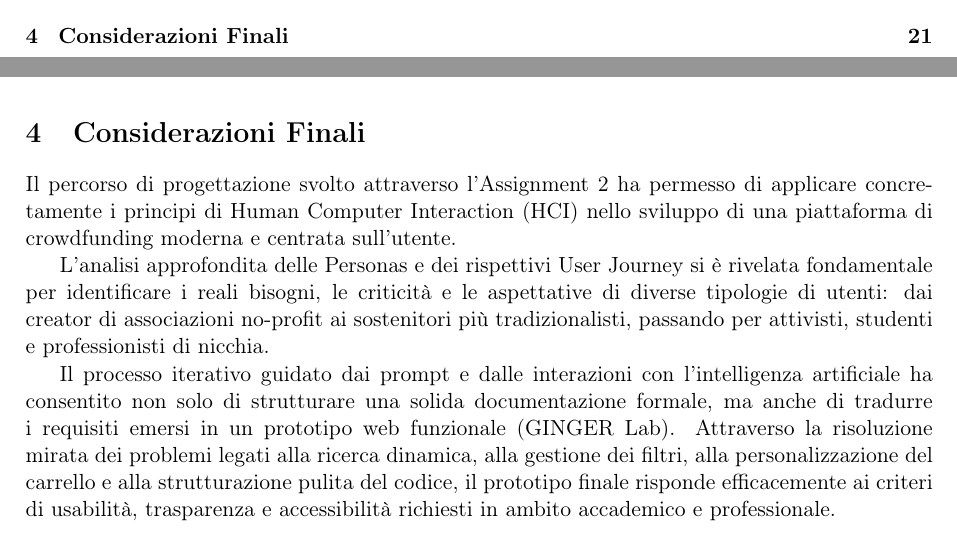
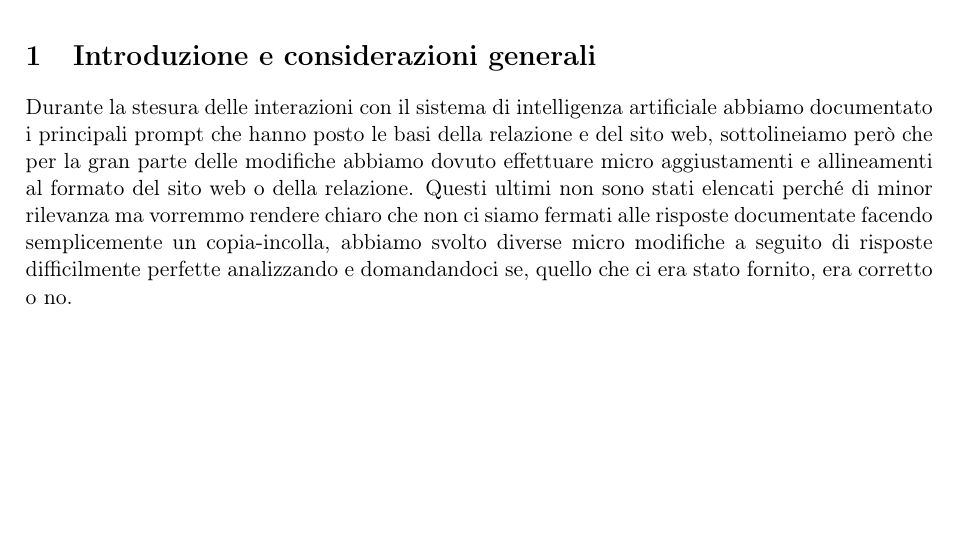
Before and after one commit to Mattiarey/HCI2026, a LaTeX problem sheet (Personas-UserJourney-Prompt/assignment2_gruppoDJ.tex): two parts of pages 2 and 21 of 21 before the commit and part of page 3 of 20 after it, the two joined at a grey line, cut at the place of the change, the shorter picture padded with empty space. Compiled offline with pdfLaTeX.

Commit message:
introduzione

```diff
--- a/Personas-UserJourney-Prompt/assignment2_gruppoDJ.tex
+++ b/Personas-UserJourney-Prompt/assignment2_gruppoDJ.tex
@@ -114,6 +114,16 @@
     \tableofcontents
 
 \newpage
+
+
+% =======================================
+    \section{Introduzione e considerazioni generali}
+    \label{sec:conclusioni}
+% =======================================
+
+Durante la stesura delle interazioni con il sistema di intelligenza artificiale abbiamo documentato i principali prompt che hanno posto le basi della relazione e del sito web, sottolineiamo però che per la gran parte delle modifiche abbiamo dovuto effettuare micro aggiustamenti e allineamenti al formato del sito web o della relazione.
+Questi ultimi non sono stati elencati perché di minor rilevanza ma vorremmo rendere chiaro che non ci siamo fermati alle risposte documentate facendo semplicemente un copia-incolla, abbiamo svolto diverse micro modifiche a seguito di risposte difficilmente perfette analizzando e domandandoci se, quello che ci era stato fornito, era corretto o no.
+
 
 % =======================================
     \section{Definizione delle Personas}
@@ -819,15 +829,4 @@ Timore che le ricompense promesse dai creatori vengano ritardate indefinitamente
 
 \newpage
 
-% =======================================
-    \section{Considerazioni Finali}
-    \label{sec:conclusioni}
-% =======================================
-
-    Il percorso di progettazione svolto attraverso l'Assignment 2 ha permesso di applicare concretamente i principi di Human Computer Interaction (HCI) nello sviluppo di una piattaforma di crowdfunding moderna e centrata sull'utente.
-
-    L'analisi approfondita delle Personas e dei rispettivi User Journey si è rivelata fondamentale per identificare i reali bisogni, le criticità e le aspettative di diverse tipologie di utenti: dai creator di associazioni no-profit ai sostenitori più tradizionalisti, passando per attivisti, studenti e professionisti di nicchia.
-
-    Il processo iterativo guidato dai prompt e dalle interazioni con l'intelligenza artificiale ha consentito non solo di strutturare una solida documentazione formale, ma anche di tradurre i requisiti emersi in un prototipo web funzionale (GINGER Lab). Attraverso la risoluzione mirata dei problemi legati alla ricerca dinamica, alla gestione dei filtri, alla personalizzazione del carrello e alla strutturazione pulita del codice, il prototipo finale risponde efficacemente ai criteri di usabilità, trasparenza e accessibilità richiesti in ambito accademico e professionale.
-
 \end{document}
```
